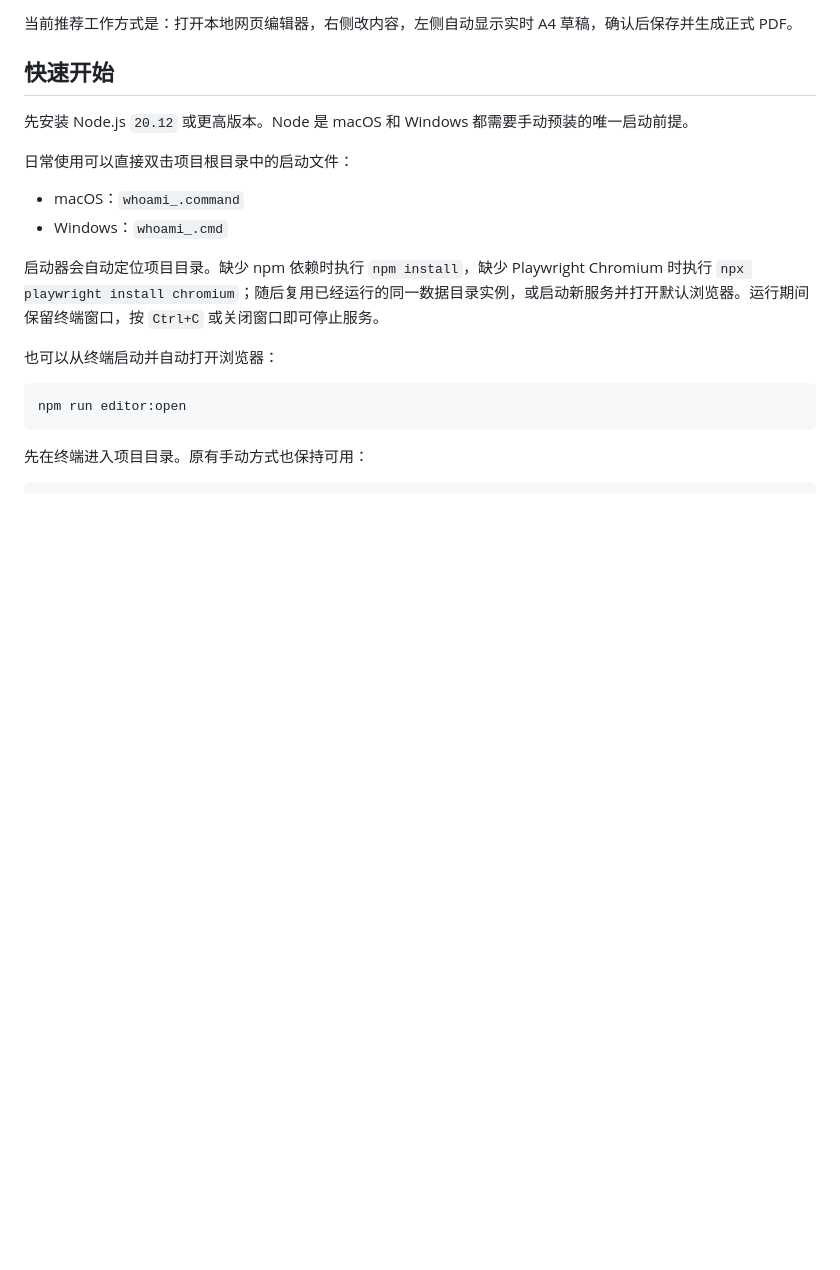
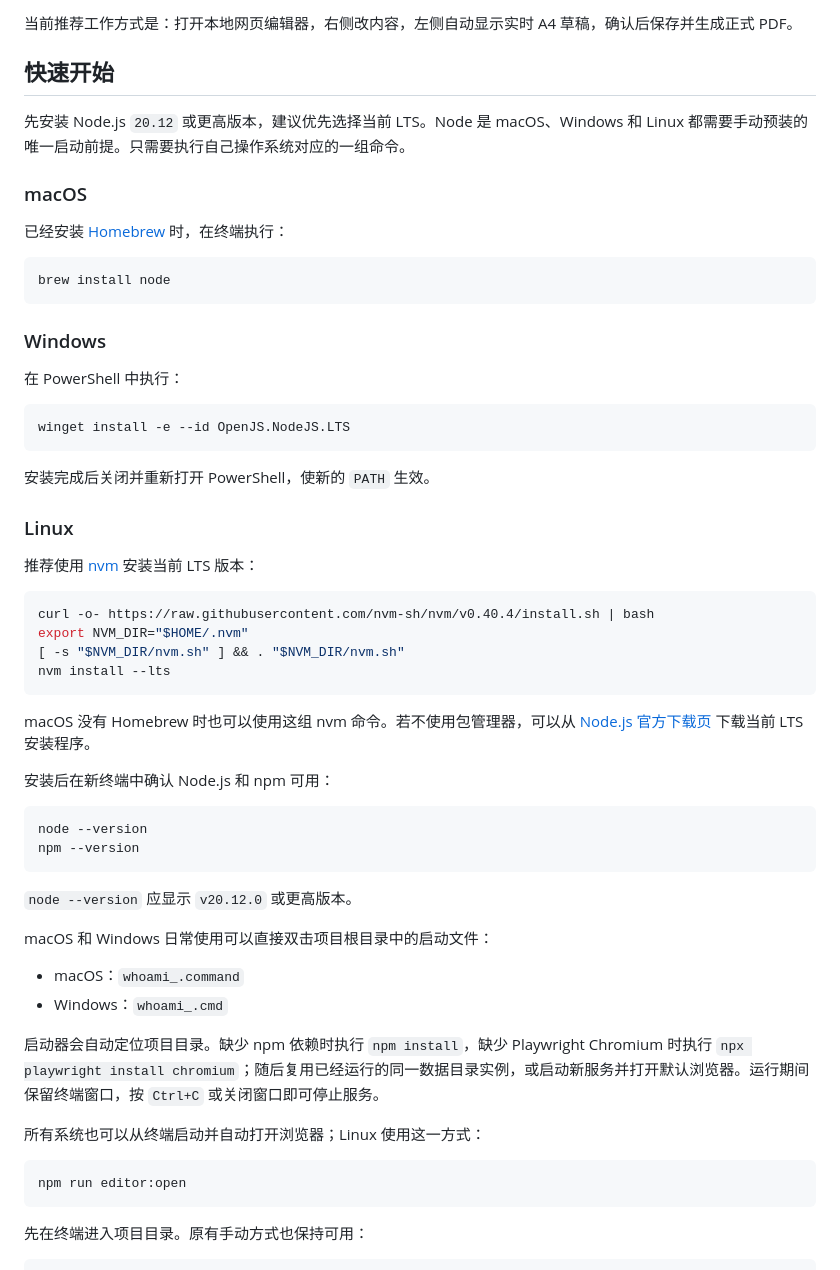
Before and after one commit to yuzhouzhishen/resume-builder, a Markdown page: README.md, the part around the change. Rendered like a GitHub page; blank space fills up the shorter version.

Commit message:
docs: add cross-platform Node setup commands

````diff
--- a/README.md
+++ b/README.md
@@ -6,16 +6,56 @@
 
 ## 快速开始
 
-先安装 Node.js `20.12` 或更高版本。Node 是 macOS 和 Windows 都需要手动预装的唯一启动前提。
+先安装 Node.js `20.12` 或更高版本，建议优先选择当前 LTS。Node 是 macOS、Windows 和 Linux 都需要手动预装的唯一启动前提。只需要执行自己操作系统对应的一组命令。
 
-日常使用可以直接双击项目根目录中的启动文件：
+### macOS
+
+已经安装 [Homebrew](https://brew.sh/) 时，在终端执行：
+
+```bash
+brew install node
+```
+
+### Windows
+
+在 PowerShell 中执行：
+
+```powershell
+winget install -e --id OpenJS.NodeJS.LTS
+```
+
+安装完成后关闭并重新打开 PowerShell，使新的 `PATH` 生效。
+
+### Linux
+
+推荐使用 [nvm](https://github.com/nvm-sh/nvm) 安装当前 LTS 版本：
+
+```bash
+curl -o- https://raw.githubusercontent.com/nvm-sh/nvm/v0.40.4/install.sh | bash
+export NVM_DIR="$HOME/.nvm"
+[ -s "$NVM_DIR/nvm.sh" ] && . "$NVM_DIR/nvm.sh"
+nvm install --lts
+```
+
+macOS 没有 Homebrew 时也可以使用这组 nvm 命令。若不使用包管理器，可以从 [Node.js 官方下载页](https://nodejs.org/en/download) 下载当前 LTS 安装程序。
+
+安装后在新终端中确认 Node.js 和 npm 可用：
+
+```bash
+node --version
+npm --version
+```
+
+`node --version` 应显示 `v20.12.0` 或更高版本。
+
+macOS 和 Windows 日常使用可以直接双击项目根目录中的启动文件：
 
 - macOS：`whoami_.command`
 - Windows：`whoami_.cmd`
 
 启动器会自动定位项目目录。缺少 npm 依赖时执行 `npm install`，缺少 Playwright Chromium 时执行 `npx playwright install chromium`；随后复用已经运行的同一数据目录实例，或启动新服务并打开默认浏览器。运行期间保留终端窗口，按 `Ctrl+C` 或关闭窗口即可停止服务。
 
-也可以从终端启动并自动打开浏览器：
+所有系统也可以从终端启动并自动打开浏览器；Linux 使用这一方式：
 
 ```bash
 npm run editor:open
````
